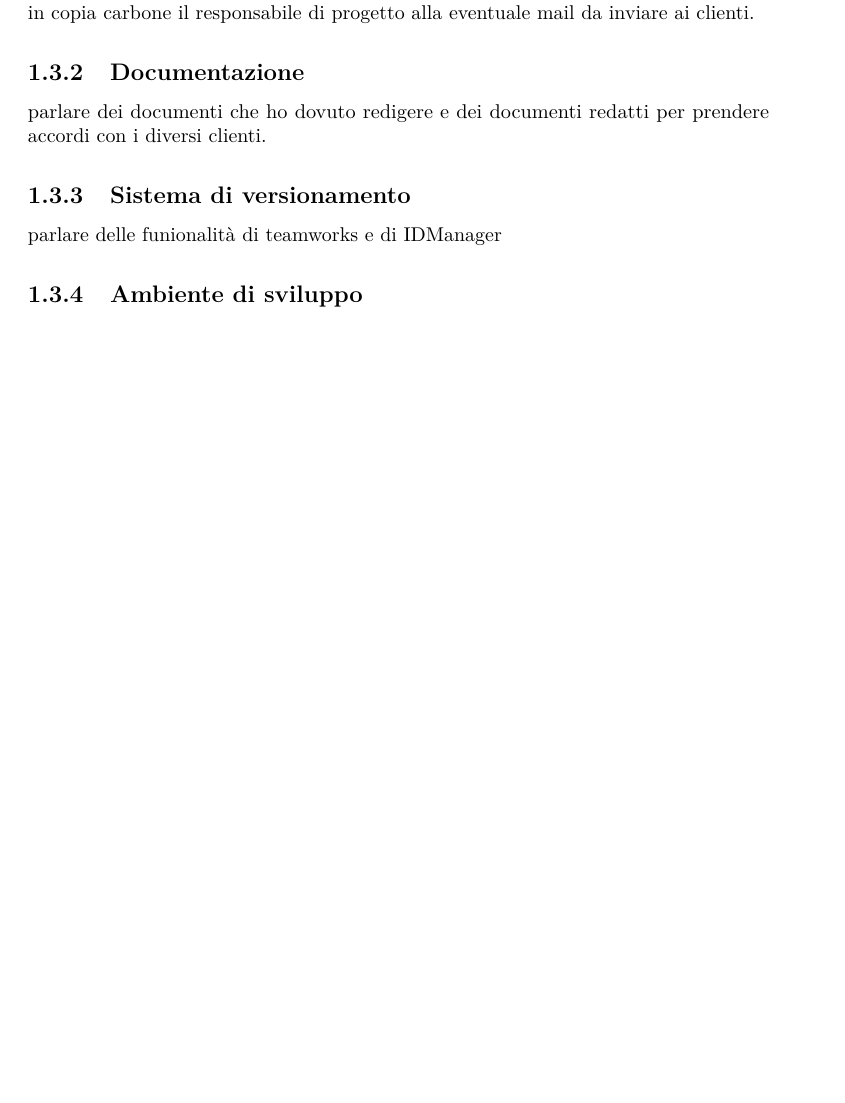
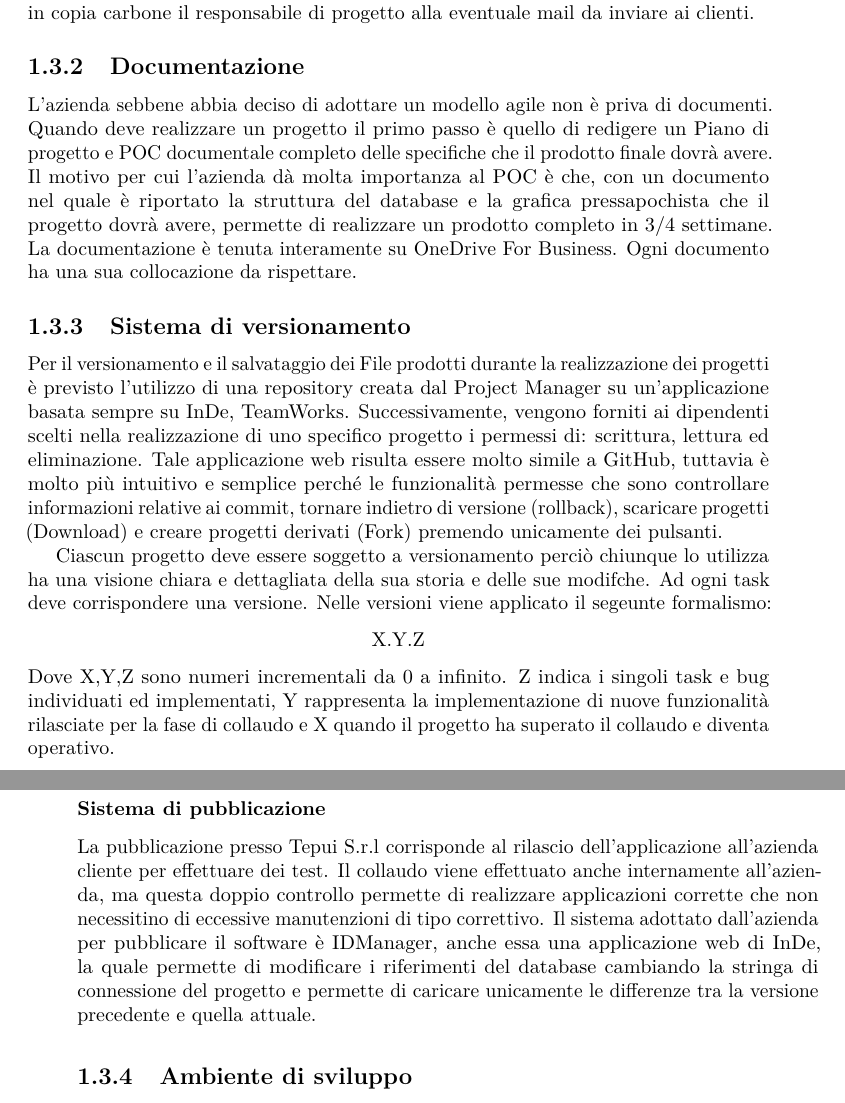
Before and after one commit to riccardobek/Tesi, a LaTeX thesis (tesi.tex, which reads capitoli/capitolo-1.tex): part of page 19 of 27 before the commit and two parts of pages 19 and 20 of 27 after it, the two joined at a grey line, cut so that both start at the same text, the shorter picture padded with empty space. Compiled offline with pdfLaTeX.

Commit message:
Capitolo 1
Completato capitolo. Da aggiungere immagini, correggere e migliorare il lessico.

```diff
--- a/capitoli/capitolo-1.tex
+++ b/capitoli/capitolo-1.tex
@@ -165,12 +174,27 @@ Grazie a questa applicazione viene calcolato il compenso e il consuntivo del pro
 \subsection{Documentazione}
 \label{cap1:Documentazione}
 
-parlare dei documenti che ho dovuto redigere e dei documenti redatti per prendere accordi con i diversi clienti.
+L'azienda sebbene abbia deciso di adottare un modello agile non è priva di documenti. Quando deve realizzare un progetto il primo passo è quello di redigere un Piano di progetto e POC documentale completo delle specifiche che il prodotto finale dovrà avere.
+Il motivo per cui l'azienda dà molta importanza al POC è che, con un documento nel quale è riportato la struttura del database e la grafica pressapochista che il progetto dovrà avere, permette di realizzare un prodotto completo in 3/4 settimane.
+La documentazione è tenuta interamente su OneDrive For Business. Ogni documento ha una sua collocazione da rispettare.
 
 \subsection{Sistema di versionamento}
 \label{cap1:Sistema di versionamento}
 
-parlare delle funionalità di teamworks e di IDManager
+Per il versionamento e il salvataggio dei File prodotti durante la realizzazione dei progetti è previsto l'utilizzo di una repository creata dal Project Manager su un'applicazione basata sempre su InDe, TeamWorks. Successivamente, vengono forniti ai dipendenti scelti nella realizzazione di uno specifico progetto i permessi di: scrittura, lettura ed eliminazione.
+Tale applicazione web risulta essere molto simile a GitHub, tuttavia è molto più intuitivo e semplice perché le funzionalità permesse che sono controllare informazioni relative ai commit, tornare indietro di versione (rollback), scaricare progetti (Download) e creare progetti derivati (Fork) premendo unicamente dei pulsanti.
+
+Ciascun progetto deve essere soggetto a versionamento perciò chiunque lo utilizza ha una visione chiara e dettagliata della sua storia e delle sue modifche. Ad ogni task deve corrispondere una versione. Nelle versioni viene applicato il segeunte formalismo:
+\begin{center}
+	X.Y.Z
+\end{center}
+Dove X,Y,Z sono numeri incrementali da 0 a infinito.
+Z indica i singoli task e bug individuati ed implementati, Y rappresenta la implementazione di nuove funzionalità rilasciate per la fase di collaudo e X quando il progetto ha superato il collaudo e diventa operativo.
+
+\subsubsection{Sistema di pubblicazione}
+La pubblicazione presso \azienda\ corrisponde al rilascio dell'applicazione all'azienda cliente per effettuare dei test. Il collaudo viene effettuato anche internamente all'azienda, ma questa doppio controllo permette di realizzare applicazioni corrette che non necessitino di eccessive manutenzioni di tipo correttivo.
+Il sistema adottato dall'azienda per pubblicare il software è IDManager, anche essa una applicazione web di InDe, la quale permette di modificare i riferimenti del database cambiando la stringa di connessione del progetto e permette di caricare unicamente le differenze tra la versione precedente e quella attuale.
+
 
 \subsection{Ambiente di sviluppo}
 \label{cap1:Ambiente di sviluppo}
```
Also changed, not shown: tesi.pdf, capitoli/capitolo-1.tex (13 more changed lines).
